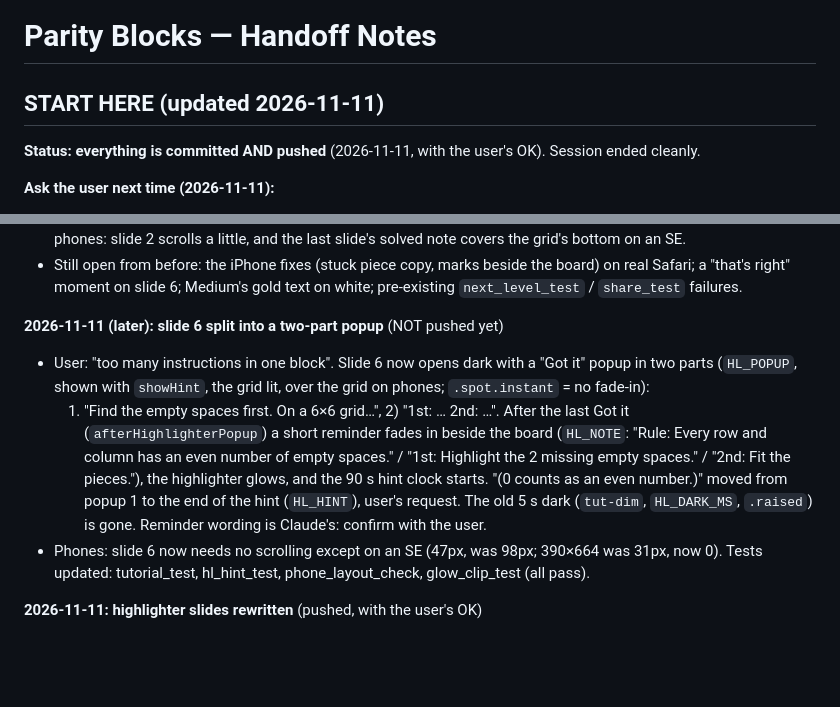
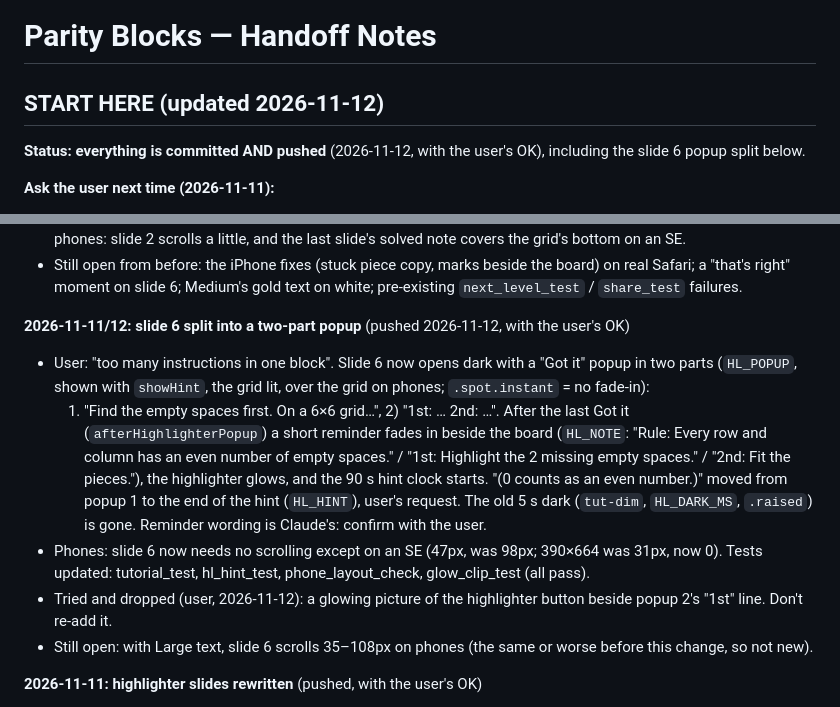
Before and after one commit to rmackay0/parity-blocks, a Markdown page: HANDOFF.md, 2 parts joined by grey strips. Rendered like a GitHub page; blank space fills up the shorter version.

Commit message:
Handoff: slide 6 popup split pushed; highlighter picture tried and dropped
Co-Authored-By: Claude Opus 5.5 <noreply@anthropic.com>

```diff
--- a/HANDOFF.md
+++ b/HANDOFF.md
@@ -1,9 +1,9 @@
 # Parity Blocks — Handoff Notes
 
-## START HERE (updated 2026-11-11)
-
-**Status: everything is committed AND pushed** (2026-11-11, with the
-user's OK). Session ended cleanly.
+## START HERE (updated 2026-11-12)
+
+**Status: everything is committed AND pushed** (2026-11-12, with the
+user's OK), including the slide 6 popup split below.
 
 **Ask the user next time (2026-11-11):**
 - How the rewritten highlighter slides (5 and 6) play for testers.
@@ -25,7 +25,7 @@ user's OK). Session ended cleanly.
   the board) on real Safari; a "that's right" moment on slide 6; Medium's
   gold text on white; pre-existing `next_level_test` / `share_test` failures.
 
-**2026-11-11 (later): slide 6 split into a two-part popup** (NOT pushed yet)
+**2026-11-11/12: slide 6 split into a two-part popup** (pushed 2026-11-12, with the user's OK)
 - User: "too many instructions in one block". Slide 6 now opens dark
   with a "Got it" popup in two parts (`HL_POPUP`, shown with `showHint`,
   the grid lit, over the grid on phones; `.spot.instant` = no fade-in):
@@ -40,6 +40,10 @@ user's OK). Session ended cleanly.
 - Phones: slide 6 now needs no scrolling except on an SE (47px, was 98px;
   390×664 was 31px, now 0). Tests updated: tutorial_test, hl_hint_test,
   phone_layout_check, glow_clip_test (all pass).
+- Tried and dropped (user, 2026-11-12): a glowing picture of the
+  highlighter button beside popup 2's "1st" line. Don't re-add it.
+- Still open: with Large text, slide 6 scrolls 35–108px on phones
+  (the same or worse before this change, so not new).
 
 **2026-11-11: highlighter slides rewritten** (pushed, with the user's OK)
 - Testers found the highlighter explainer confusing ("omit needless
```
